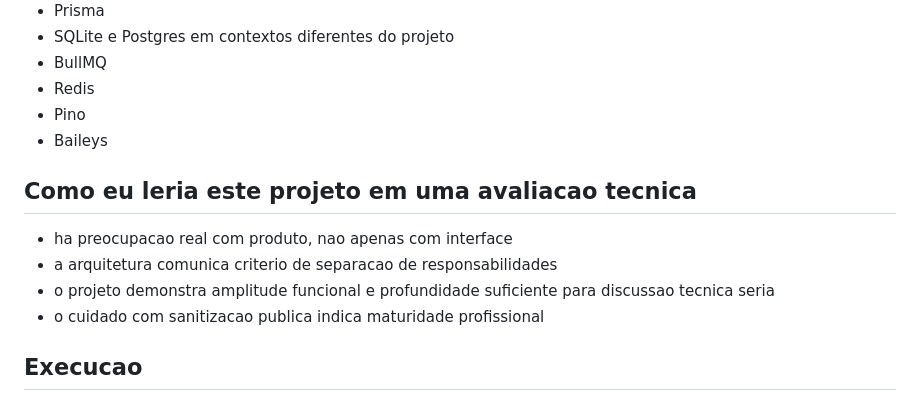
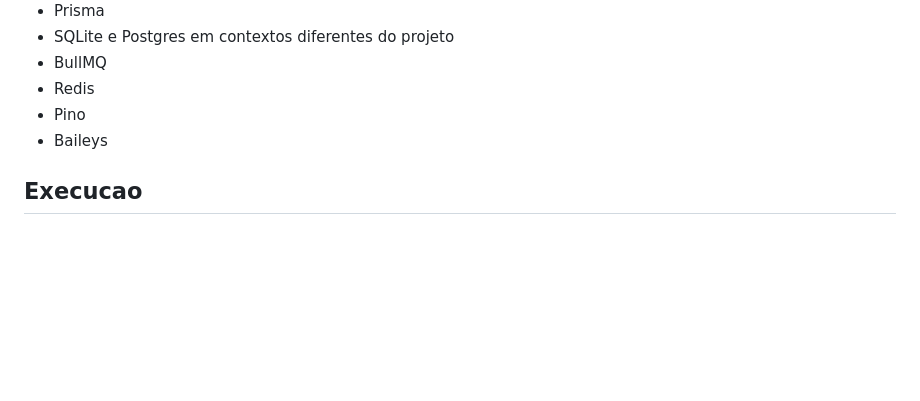
Before and after one commit to feliperamosdev6-hue/voithos---Auxiliar-clinica-odontologica, a Markdown page: README.md, the part around the change. Drawn GitHub-style; blank space fills up the shorter version.

Commit message:
Update README to remove evaluation criteria section
Removed section on technical evaluation criteria.

```diff
--- a/README.md
+++ b/README.md
@@ -124,12 +124,6 @@ Modulos para acompanhamento de rotinas administrativas e indicadores operacionai
 - Pino
 - Baileys
 
-## Como eu leria este projeto em uma avaliacao tecnica
-- ha preocupacao real com produto, nao apenas com interface
-- a arquitetura comunica criterio de separacao de responsabilidades
-- o projeto demonstra amplitude funcional e profundidade suficiente para discussao tecnica seria
-- o cuidado com sanitizacao publica indica maturidade profissional
-
 ## Execucao
 Esta copia publica foi preparada com foco em avaliacao tecnica. O setup completo depende de variaveis de ambiente e servicos auxiliares definidos em `.env.example`.
 
```
